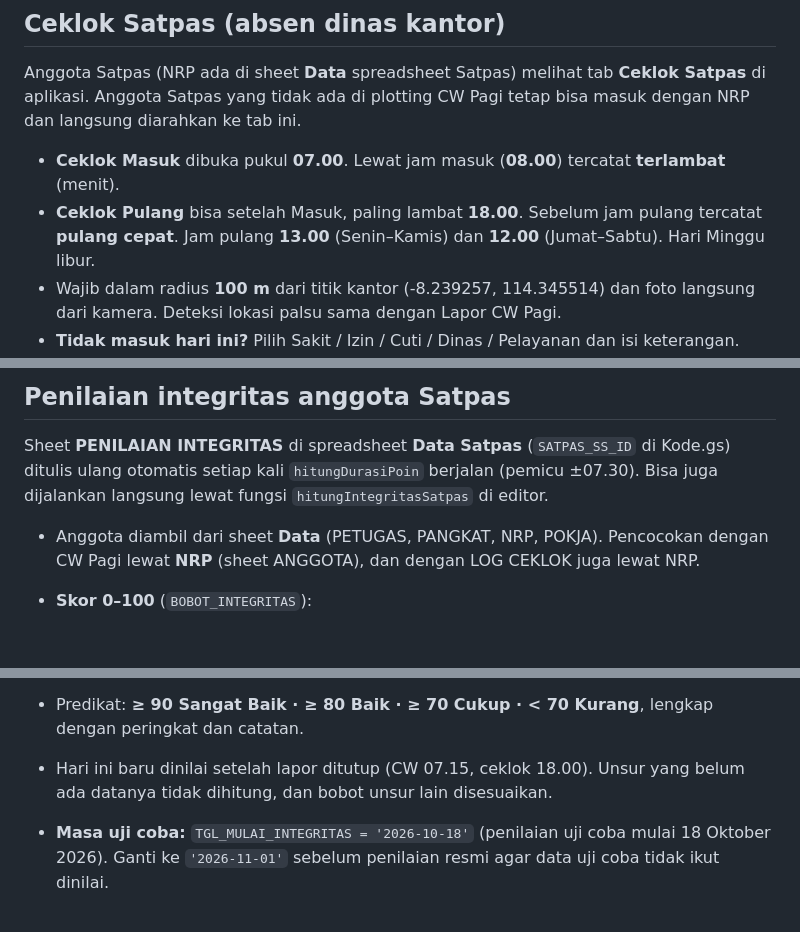
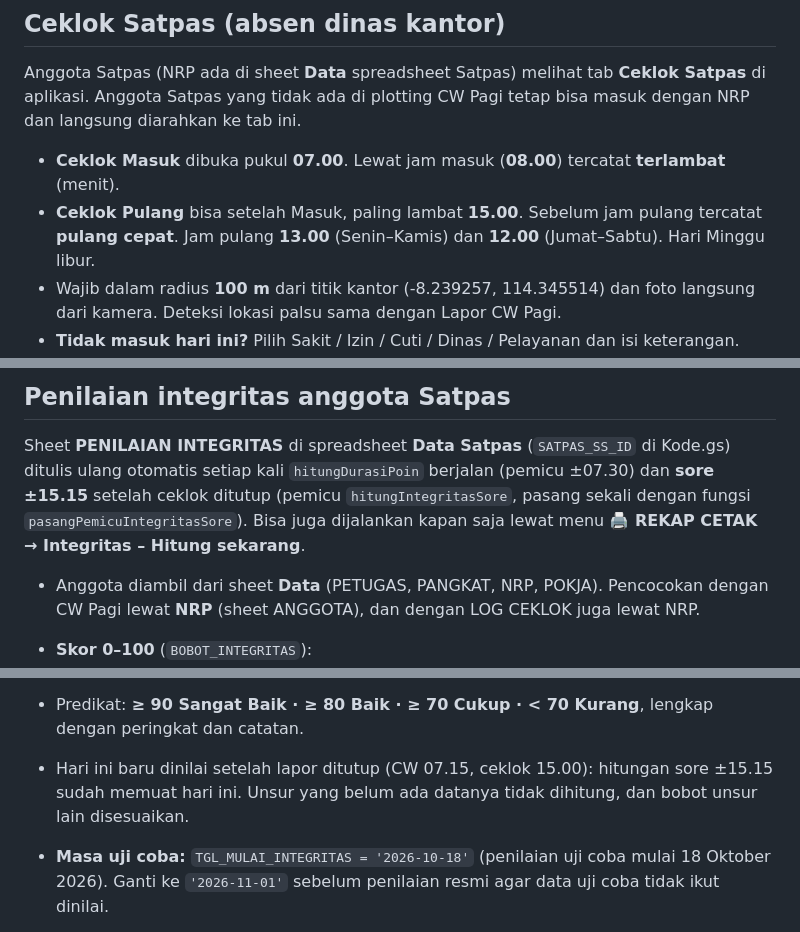
Before and after one commit to satpasbwi-sim/cw-pagi-app, a Markdown page: README.md, 3 parts joined by grey strips. Drawn GitHub-style; blank space fills up the shorter version.

Commit message:
README: ceklok ditutup 15.00, penilaian integritas sore & menu Hitung sekarang
Co-Authored-By: Claude Opus 5.5 <noreply@anthropic.com>

```diff
--- a/README.md
+++ b/README.md
@@ -229,7 +229,7 @@ dicocokkan per **nama petugas**, jadi dua orang di baris pos yang sama dihitung
 Anggota Satpas (NRP ada di sheet **Data** spreadsheet Satpas) melihat tab **Ceklok Satpas** di aplikasi. Anggota
 Satpas yang tidak ada di plotting CW Pagi tetap bisa masuk dengan NRP dan langsung diarahkan ke tab ini.
 - **Ceklok Masuk** dibuka pukul **07.00**. Lewat jam masuk (**08.00**) tercatat **terlambat** (menit).
-- **Ceklok Pulang** bisa setelah Masuk, paling lambat **18.00**. Sebelum jam pulang tercatat **pulang cepat**.
+- **Ceklok Pulang** bisa setelah Masuk, paling lambat **15.00**. Sebelum jam pulang tercatat **pulang cepat**.
   Jam pulang **13.00** (Senin–Kamis) dan **12.00** (Jumat–Sabtu). Hari Minggu libur.
 - Wajib dalam radius **100 m** dari titik kantor (-8.239257, 114.345514) dan foto langsung dari kamera.
   Deteksi lokasi palsu sama dengan Lapor CW Pagi.
@@ -252,8 +252,9 @@ Satpas yang tidak ada di plotting CW Pagi tetap bisa masuk dengan NRP dan langsu
 ## Penilaian integritas anggota Satpas
 
 Sheet **PENILAIAN INTEGRITAS** di spreadsheet **Data Satpas** (`SATPAS_SS_ID` di Kode.gs) ditulis ulang
-otomatis setiap kali `hitungDurasiPoin` berjalan (pemicu ±07.30). Bisa juga dijalankan langsung lewat fungsi
-`hitungIntegritasSatpas` di editor.
+otomatis setiap kali `hitungDurasiPoin` berjalan (pemicu ±07.30) dan **sore ±15.15** setelah ceklok ditutup
+(pemicu `hitungIntegritasSore`, pasang sekali dengan fungsi `pasangPemicuIntegritasSore`). Bisa juga dijalankan
+kapan saja lewat menu **🖨️ REKAP CETAK → Integritas – Hitung sekarang**.
 - Anggota diambil dari sheet **Data** (PETUGAS, PANGKAT, NRP, POKJA). Pencocokan dengan CW Pagi lewat **NRP**
   (sheet ANGGOTA), dan dengan LOG CEKLOK juga lewat NRP.
 - **Skor 0–100** (`BOBOT_INTEGRITAS`):
@@ -291,7 +292,7 @@ otomatis setiap kali `hitungDurasiPoin` berjalan (pemicu ±07.30). Bisa juga dij
     ikut disimpan ke RIWAYAT.
   - Minggu yang melewati pergantian bulan hanya menilai hari di bulan ABSENSI (tertulis di baris keterangan).
 - Predikat: **≥ 90 Sangat Baik · ≥ 80 Baik · ≥ 70 Cukup · < 70 Kurang**, lengkap dengan peringkat dan catatan.
-- Hari ini baru dinilai setelah lapor ditutup (CW 07.15, ceklok 18.00). Unsur yang belum ada datanya tidak
+- Hari ini baru dinilai setelah lapor ditutup (CW 07.15, ceklok 15.00): hitungan sore ±15.15 sudah memuat hari ini. Unsur yang belum ada datanya tidak
   dihitung, dan bobot unsur lain disesuaikan.
 - **Masa uji coba:** `TGL_MULAI_INTEGRITAS = '2026-10-18'` (penilaian uji coba mulai 18 Oktober 2026). Ganti ke
   `'2026-11-01'` sebelum penilaian resmi agar data uji coba tidak ikut dinilai.
```
